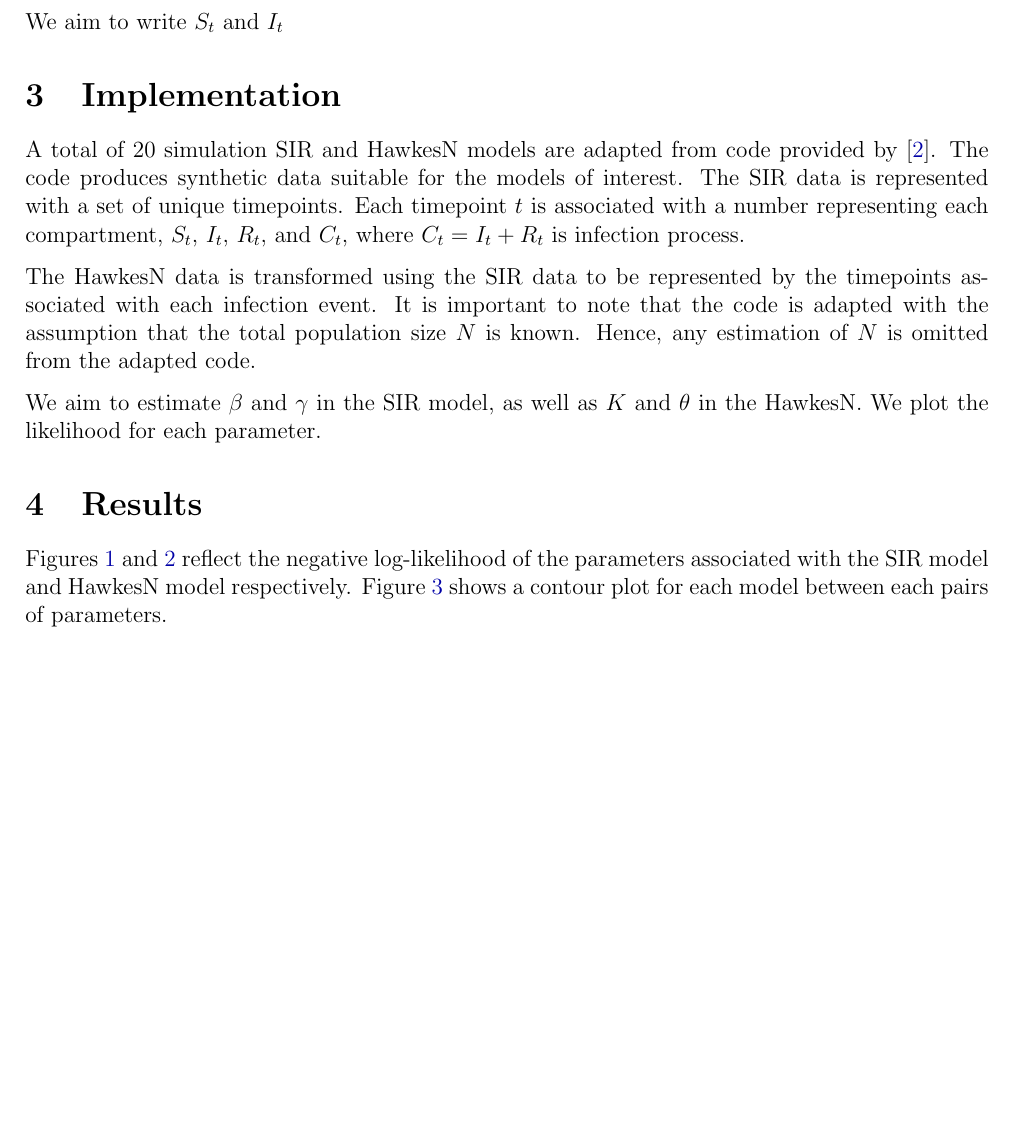
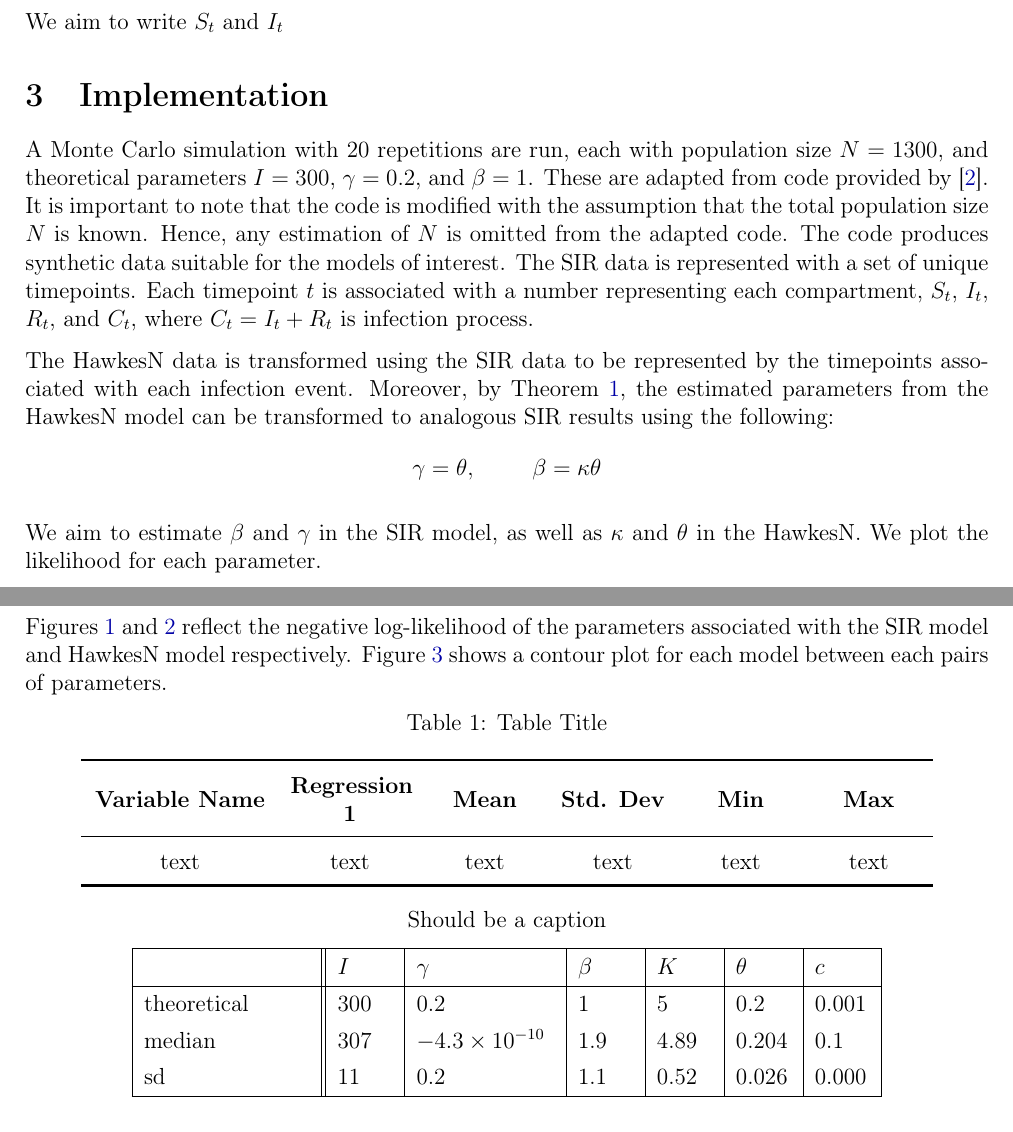
Before and after one commit to sarahmasri/SIR-Hawkes-Comparison, a LaTeX paper (report/Hawkes-SIR-Comparison.tex): part of page 8 of 11 before the commit and two parts of pages 8 and 9 of 11 after it, the two joined at a grey line, cut so that both start at the same text, the shorter picture padded with empty space. Compiled offline with pdfLaTeX.

Commit message:
Updates implementation section

```diff
--- a/report/Hawkes-SIR-Comparison.tex
+++ b/report/Hawkes-SIR-Comparison.tex
@@ -18,6 +18,12 @@
 \def\UrlBreaks{\do\/\do-}
 \usepackage{breakurl}
 \usepackage{chngcntr}
+
+\usepackage[T1]{fontenc}
+\usepackage[utf8]{inputenc}
+\usepackage{tabularx,ragged2e,booktabs,caption}
+\newcolumntype{C}[1]{>{\Centering}m{#1}}
+\renewcommand\tabularxcolumn[1]{C{#1}}
 
 \usepackage{bbm}
 
@@ -411,16 +417,29 @@ We aim to write $S_t$ and $I_t$
 
 \section{Implementation}
 
-A total of 20 simulation SIR and HawkesN models are adapted from code provided by \citep{Rizoiu2018}. The code produces synthetic data suitable for the models of interest. The SIR data is represented with a set of unique timepoints. Each timepoint $t$ is associated with a number representing each compartment, $S_t$, $I_t$, $R_t$, and $C_t$, where $C_t = I_t + R_t$ is infection process.
+A Monte Carlo simulation with 20 repetitions are run, each with population size $N = 1300$, and theoretical parameters $I = 300$, $\gamma = 0.2$, and $\beta = 1$. These are adapted from code provided by \citep{Rizoiu2018}.  It is important to note that the code is modified with the assumption that the total population size $N$ is known. Hence, any estimation of $N$ is omitted from the adapted code. The code produces synthetic data suitable for the models of interest. The SIR data is represented with a set of unique timepoints. Each timepoint $t$ is associated with a number representing each compartment, $S_t$, $I_t$, $R_t$, and $C_t$, where $C_t = I_t + R_t$ is infection process.
 
-The HawkesN data is transformed using the SIR data to be represented by the timepoints associated with each infection event. It is important to note that the code is adapted with the assumption that the total population size $N$ is known. Hence, any estimation of $N$ is omitted from the adapted code.
+The HawkesN data is transformed using the SIR data to be represented by the timepoints associated with each infection event. Moreover, by Theorem \ref{Thrm1}, the estimated parameters from the HawkesN model can be transformed to analogous SIR results using the following:
+$$
+\gamma = \theta, \hspace{10mm}
+\beta = \kappa \theta
+$$
 
-We aim to estimate $\beta$ and $\gamma$ in the SIR model, as well as $K$ and $\theta$ in the HawkesN. We plot the likelihood for each parameter.
+We aim to estimate $\beta$ and $\gamma$ in the SIR model, as well as $\kappa$ and $\theta$ in the HawkesN. We plot the likelihood for each parameter.
+
+
 
 
 \section{Results}
 
 Figures \ref{fig:SIR-ll} and \ref{fig:HawkesN-ll} reflect the negative log-likelihood of the parameters associated with the SIR model and HawkesN model respectively. Figure \ref{fig:contour} shows a contour plot for each model between each pairs of parameters.
+
+
+
+
+
+
+
 
 \begin{figure}
 \centering
@@ -478,6 +497,30 @@ Figures \ref{fig:SIR-ll} and \ref{fig:HawkesN-ll} reflect the negative log-likel
 
 
 
+\begin{minipage}{\linewidth}
+\centering
+\captionof{table}{Table Title} \label{tab:title}
+\begin{tabular}{ C{1.25in} C{.85in} *4{C{.75in}}}\toprule[1.5pt]
+\bf Variable Name & \bf Regression 1 & \bf Mean & \bf Std. Dev & \bf Min & \bf Max\\\midrule
+text        &  text     & text      &  text     &  text     &text\\
+\bottomrule[1.25pt]
+\end {tabular}\par
+\bigskip
+Should be a caption
+\end{minipage}
+
+
+\begin{center}
+\begin{tabular}{ |p{3cm}||p{1cm}|p{2.5cm}|p{1cm}|p{1cm}|p{1cm}|p{1cm}|  }
+\hline
+ & $I$ & $\gamma$ & $\beta$ & $K$ & $\theta$ & $c$ \\
+  \hline
+theoretical  & 300 & $0.2$ & 1 & 5 & 0.2 & 0.001 \\
+median & 307 & $-4.3 \times 10^{-10}$ & 1.9 & 4.89 &  0.204 & 0.1 \\
+sd &  11 &  $0.2$ &  1.1 & 0.52  & 0.026  & 0.000\\
+ \hline
+\end{tabular}
+\end{center}
 
 
 
```
Also changed, not shown: report/Hawkes-SIR-Comparison.pdf, 3 other files.
